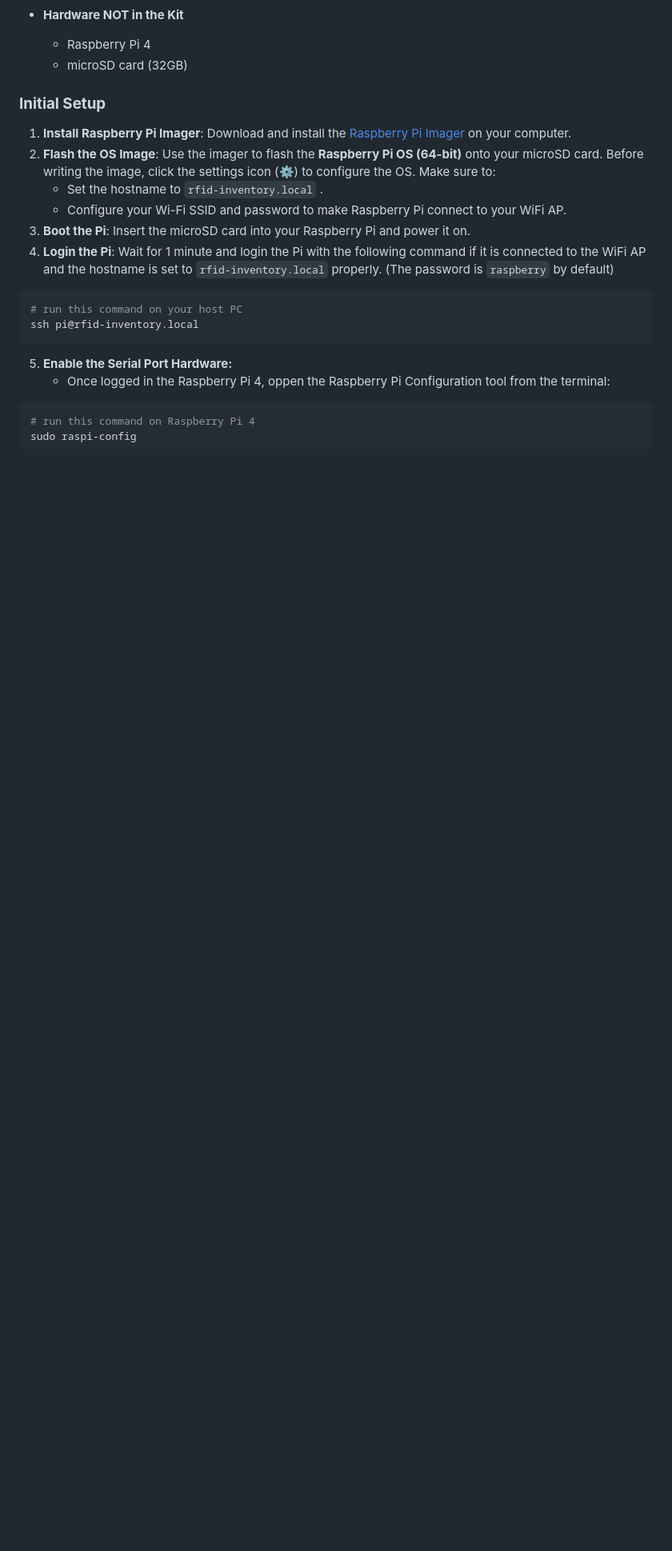
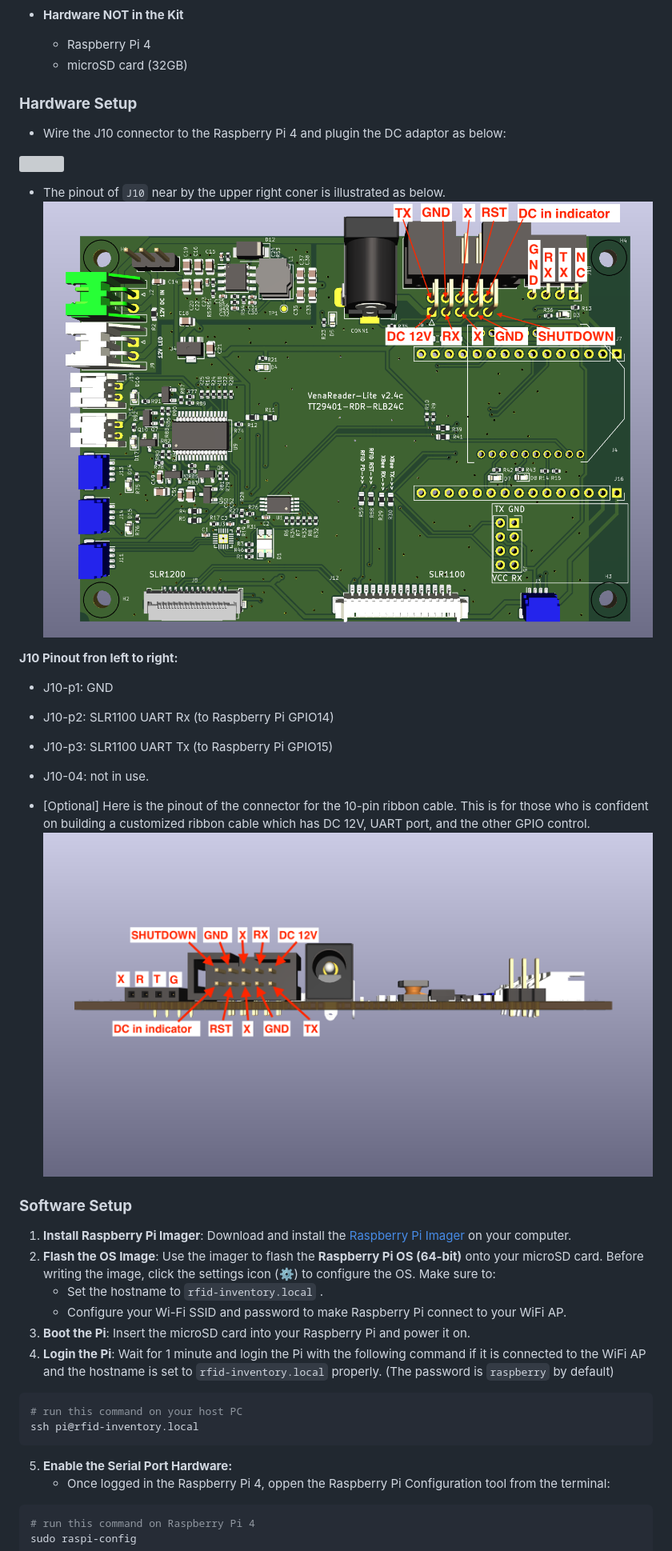
Before and after one commit to clementyu/rfid-inventory, a Markdown page: README.md, the part around the change printed below. Shown: that part at 80% size. Rendered like a GitHub page; pictures changed too: rfid-inventory-reader-lite-pcb-pinout.png (added), rfid-inventory-reader-lite-pinout-3d.png (added); blank space fills up the shorter version; grey boxes are pictures that could not be loaded.

Commit message:
update readme by adding more cable wiring information

```diff
--- a/README.md
+++ b/README.md
@@ -54,7 +54,26 @@ Before you begin, ensure you have the following hardware:
   * Raspberry Pi 4
   * microSD card (32GB)
 
-### **Initial Setup**
+
+### **Hardware Setup**
+* Wire the J10 connector to the Raspberry Pi 4 and plugin the DC adaptor as below:
+
+![](rfid-inventory-hardware.jpeg)
+
+* The pinout of `J10` near by the upper right coner is illustrated as below.
+![](rfid-inventory-reader-lite-pcb-pinout.png)
+
+**J10 Pinout fron left to right:**
+  * J10-p1: GND
+  * J10-p2: SLR1100 UART Rx (to Raspberry Pi GPIO14)
+  * J10-p3: SLR1100 UART Tx (to Raspberry Pi GPIO15)
+  * J10-04: not in use.
+
+* [Optional] Here is the pinout of the connector for the 10-pin ribbon cable. This is for those who is confident on building a customized ribbon cable which has DC 12V, UART port, and the other GPIO control.
+![](rfid-inventory-reader-lite-pinout-3d.png)
+
+
+### **Software Setup**
 
 1. **Install Raspberry Pi Imager**: Download and install the [Raspberry Pi Imager](https://www.raspberrypi.com/software/) on your computer.
 2. **Flash the OS Image**: Use the imager to flash the **Raspberry Pi OS (64-bit)** onto your microSD card. Before writing the image, click the settings icon (⚙️) to configure the OS. Make sure to:
```
Also changed, not shown: other parts of README.md (+3 -2 lines), 1 other file.
